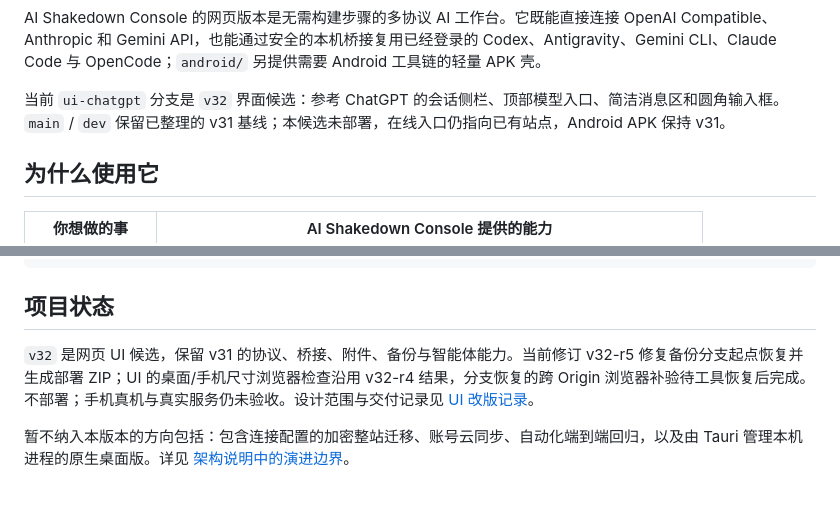
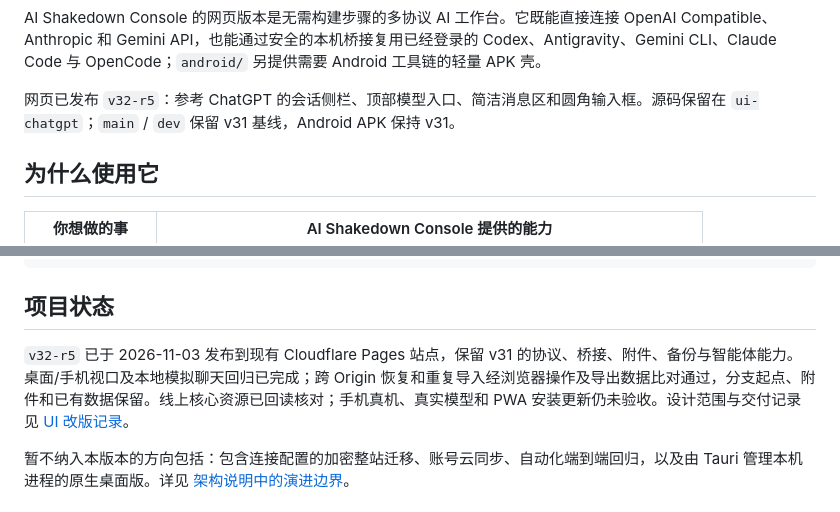
Before and after one commit to ForceMind/AI-Shakedown-Console, a Markdown page: README.md, 2 parts joined by grey strips. Drawn GitHub-style.

```diff
--- a/README.md
+++ b/README.md
@@ -24,7 +24,7 @@
 
 AI Shakedown Console 的网页版本是无需构建步骤的多协议 AI 工作台。它既能直接连接 OpenAI Compatible、Anthropic 和 Gemini API，也能通过安全的本机桥接复用已经登录的 Codex、Antigravity、Gemini CLI、Claude Code 与 OpenCode；`android/` 另提供需要 Android 工具链的轻量 APK 壳。
 
-当前 `ui-chatgpt` 分支是 `v32` 界面候选：参考 ChatGPT 的会话侧栏、顶部模型入口、简洁消息区和圆角输入框。`main` / `dev` 保留已整理的 v31 基线；本候选未部署，在线入口仍指向已有站点，Android APK 保持 v31。
+网页已发布 `v32-r5`：参考 ChatGPT 的会话侧栏、顶部模型入口、简洁消息区和圆角输入框。源码保留在 `ui-chatgpt`；`main` / `dev` 保留 v31 基线，Android APK 保持 v31。
 
 ## 为什么使用它
 
@@ -160,7 +160,7 @@ scripts/                             智能体角色库导入工具
 
 ## 项目状态
 
-`v32` 是网页 UI 候选，保留 v31 的协议、桥接、附件、备份与智能体能力。当前修订 v32-r5 修复备份分支起点恢复并生成部署 ZIP；UI 的桌面/手机尺寸浏览器检查沿用 v32-r4 结果，分支恢复的跨 Origin 浏览器补验待工具恢复后完成。不部署；手机真机与真实服务仍未验收。设计范围与交付记录见 [UI 改版记录](./docs/UI-REDESIGN.md)。
+`v32-r5` 已于 2026-11-03 发布到现有 Cloudflare Pages 站点，保留 v31 的协议、桥接、附件、备份与智能体能力。桌面/手机视口及本地模拟聊天回归已完成；跨 Origin 恢复和重复导入经浏览器操作及导出数据比对通过，分支起点、附件和已有数据保留。线上核心资源已回读核对；手机真机、真实模型和 PWA 安装更新仍未验收。设计范围与交付记录见 [UI 改版记录](./docs/UI-REDESIGN.md)。
 
 暂不纳入本版本的方向包括：包含连接配置的加密整站迁移、账号云同步、自动化端到端回归，以及由 Tauri 管理本机进程的原生桌面版。详见 [架构说明中的演进边界](./docs/ARCHITECTURE.md#演进边界)。
 
```
Also changed, not shown: CHANGELOG.md (+7 -0 lines), docs/UI-REDESIGN.md (+10 -0 lines).
